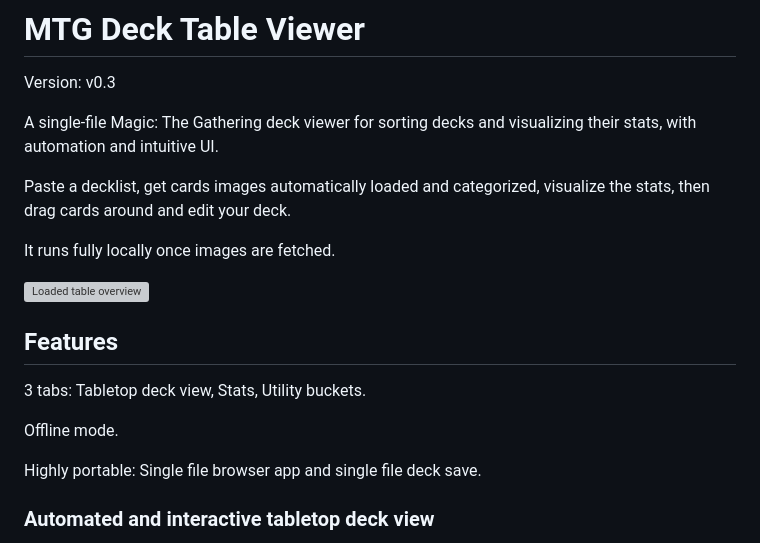
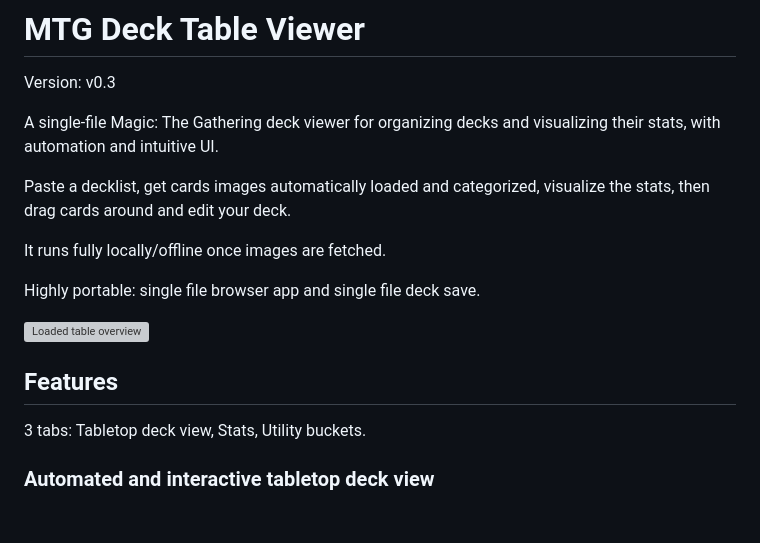
Before and after one commit to GillesGaelBERNARD/mtg-viewer, a Markdown page: README.md, the part around one of its changes. GitHub-like rendering; blank space fills up the shorter version; grey boxes are pictures that could not be loaded.

```diff
--- a/README.md
+++ b/README.md
@@ -2,21 +2,19 @@
 
 Version: v0.3
 
-A single-file Magic: The Gathering deck viewer for sorting decks and visualizing their stats, with automation and intuitive UI.
+A single-file Magic: The Gathering deck viewer for organizing decks and visualizing their stats, with automation and intuitive UI.
 
 Paste a decklist, get cards images automatically loaded and categorized, visualize the stats, then drag cards around and edit your deck.
 
-It runs fully locally once images are fetched.
+It runs fully locally/offline once images are fetched.
+
+Highly portable: single file browser app and single file deck save.
 
 ![Loaded table overview](screenshots/overview.png)
 
 ## Features
 
 3 tabs: Tabletop deck view, Stats, Utility buckets.
-
-Offline mode.
-
-Highly portable: Single file browser app and single file deck save.
 
 ### Automated and interactive tabletop deck view
 - Imports card images from Scryfall by card name.
```
Also changed, not shown: other parts of README.md (+1 -1 lines).
